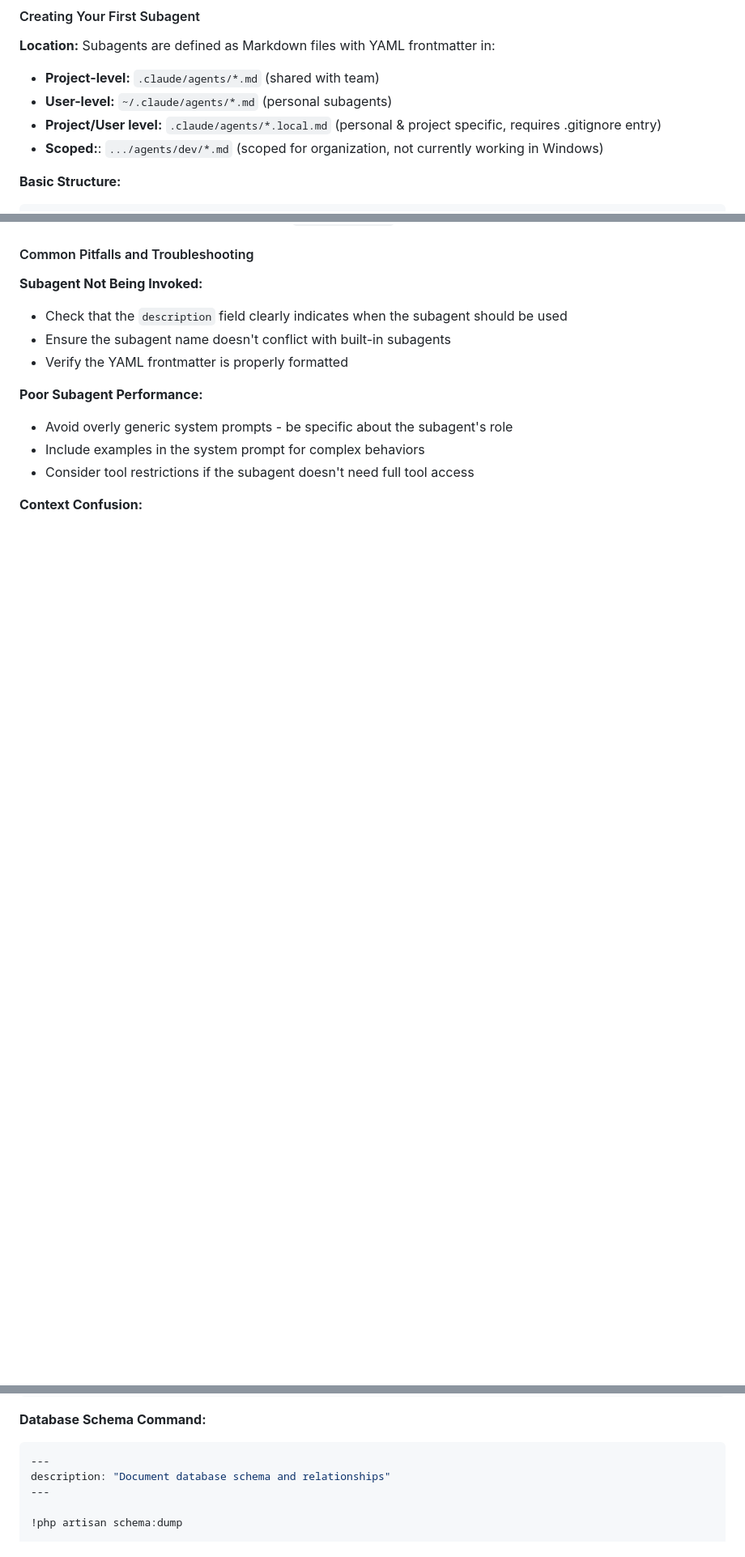
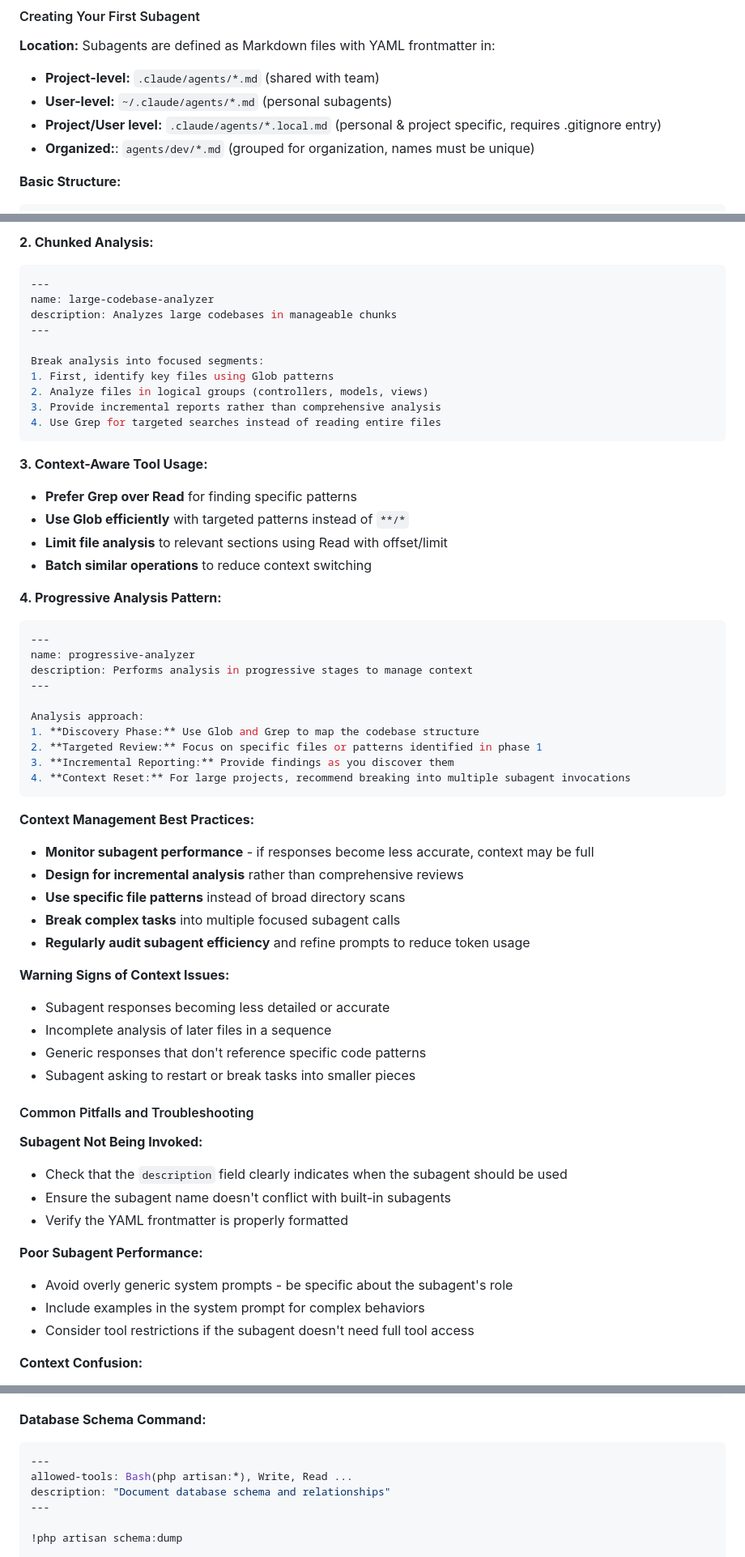
Before and after one commit to nitromike502/claude-code-training, a Markdown page: sessions/dev-session-1.md, 3 parts joined by grey strips. Shown at 81% size. Rendered like a GitHub page; blank space fills up the shorter version.

````diff
--- a/sessions/dev-session-1.md
+++ b/sessions/dev-session-1.md
@@ -71,7 +71,7 @@ Each subagent maintains its own context and memory, then reports back results to
 - **Project-level:** `.claude/agents/*.md` (shared with team)
 - **User-level:** `~/.claude/agents/*.md` (personal subagents)
 - **Project/User level:** `.claude/agents/*.local.md` (personal & project specific, requires .gitignore entry)
-- **Scoped:**: `.../agents/dev/*.md` (scoped for organization, not currently working in Windows)
+- **Organized:**: `agents/dev/*.md` (grouped for organization, names must be unique)
 
 **Basic Structure:**
 ```yaml
@@ -143,3 +219,49 @@ You are a technical writer specializing in API documentation...
+**2. Chunked Analysis:**
+```yaml
+---
+name: large-codebase-analyzer
+description: Analyzes large codebases in manageable chunks
+---
+
+Break analysis into focused segments:
+1. First, identify key files using Glob patterns
+2. Analyze files in logical groups (controllers, models, views)
+3. Provide incremental reports rather than comprehensive analysis
+4. Use Grep for targeted searches instead of reading entire files
+```
+
+**3. Context-Aware Tool Usage:**
+- **Prefer Grep over Read** for finding specific patterns
+- **Use Glob efficiently** with targeted patterns instead of `**/*`
+- **Limit file analysis** to relevant sections using Read with offset/limit
+- **Batch similar operations** to reduce context switching
+
+**4. Progressive Analysis Pattern:**
+```yaml
+---
+name: progressive-analyzer
+description: Performs analysis in progressive stages to manage context
+---
+
+Analysis approach:
+1. **Discovery Phase:** Use Glob and Grep to map the codebase structure
+2. **Targeted Review:** Focus on specific files or patterns identified in phase 1
+3. **Incremental Reporting:** Provide findings as you discover them
+4. **Context Reset:** For large projects, recommend breaking into multiple subagent invocations
+```
+
+**Context Management Best Practices:**
+- **Monitor subagent performance** - if responses become less accurate, context may be full
+- **Design for incremental analysis** rather than comprehensive reviews
+- **Use specific file patterns** instead of broad directory scans
+- **Break complex tasks** into multiple focused subagent calls
+- **Regularly audit subagent efficiency** and refine prompts to reduce token usage
+
+**Warning Signs of Context Issues:**
+- Subagent responses becoming less detailed or accurate
+- Incomplete analysis of later files in a sequence
+- Generic responses that don't reference specific code patterns
+- Subagent asking to restart or break tasks into smaller pieces
 
 #### Common Pitfalls and Troubleshooting
 **Subagent Not Being Invoked:**
@@ -268,6 +399,7 @@ $ARGUMENTS
 **Database Schema Command:**
 ```yaml
 ---
+allowed-tools: Bash(php artisan:*), Write, Read ...
 description: "Document database schema and relationships"
 ---
 
````
Also changed, not shown: other parts of sessions/dev-session-1.md (+91 -5 lines).
